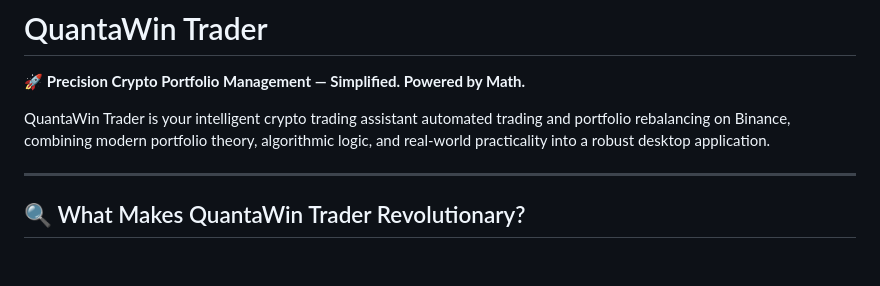
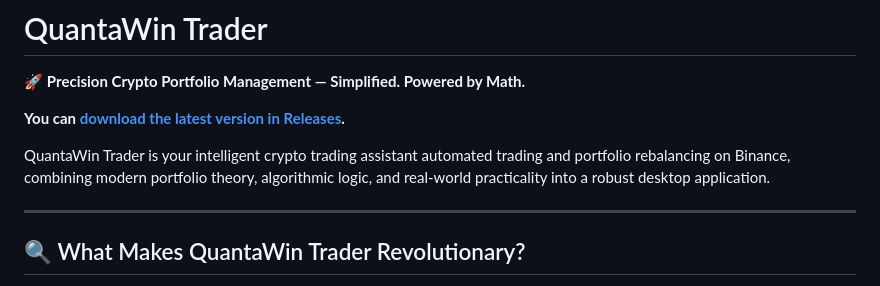
Before and after one commit to QtWin/QuantaWinTrader, a Markdown page: README.md, the part around the change. Rendered like a GitHub page; blank space fills up the shorter version.

```diff
--- a/README.md
+++ b/README.md
@@ -2,7 +2,10 @@
 
 🚀 **Precision Crypto Portfolio Management — Simplified. Powered by Math.**
 
+**You can <a href="https://github.com/QtWin/QuantaWinTrader/releases">download the latest version in Releases</a>.**
+
 QuantaWin Trader is your intelligent crypto trading assistant automated trading and portfolio rebalancing on Binance, combining modern portfolio theory, algorithmic logic, and real-world practicality into a robust desktop application.
+
 
 ---
 
```
